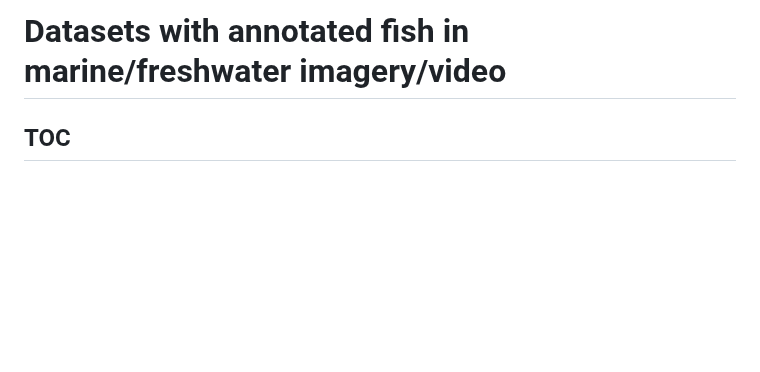
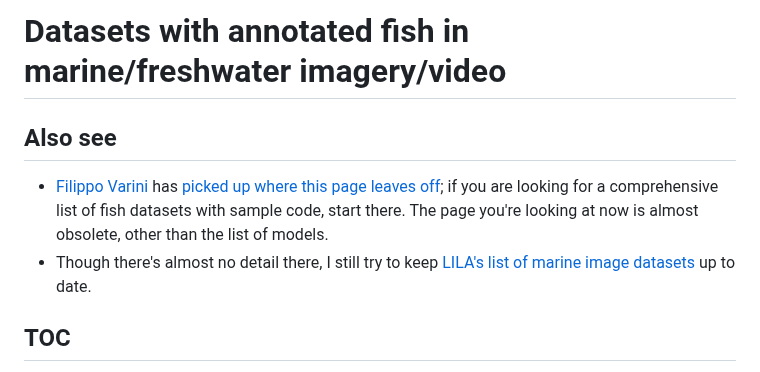
Before and after one commit to agentmorris/agentmorrispublic, a Markdown page: fish-datasets.md, the part around the change. Rendered like a GitHub page; blank space fills up the shorter version.

Commit message:
updated fish datasets list to point to Filippo's (more up to date) list

```diff
--- a/fish-datasets.md
+++ b/fish-datasets.md
@@ -1,4 +1,10 @@
 # Datasets with annotated fish in marine/freshwater imagery/video
+
+## Also see
+
+* [Filippo Varini](https://www.linkedin.com/in/filippo-varini/?originalSubdomain=uk) has [picked up where this page leaves off](https://github.com/filippovarini/filippo_public/blob/master/fish-datasets.md); if you are looking for a comprehensive list of fish datasets with sample code, start there.  The page you're looking at now is almost obsolete, other than the list of models.
+* Though there's almost no detail there, I still try to keep [LILA's list of marine image datasets](<https://lila.science/otherdatasets#images-marine-fish>
+) up to date.
 
 ## TOC
 
```
